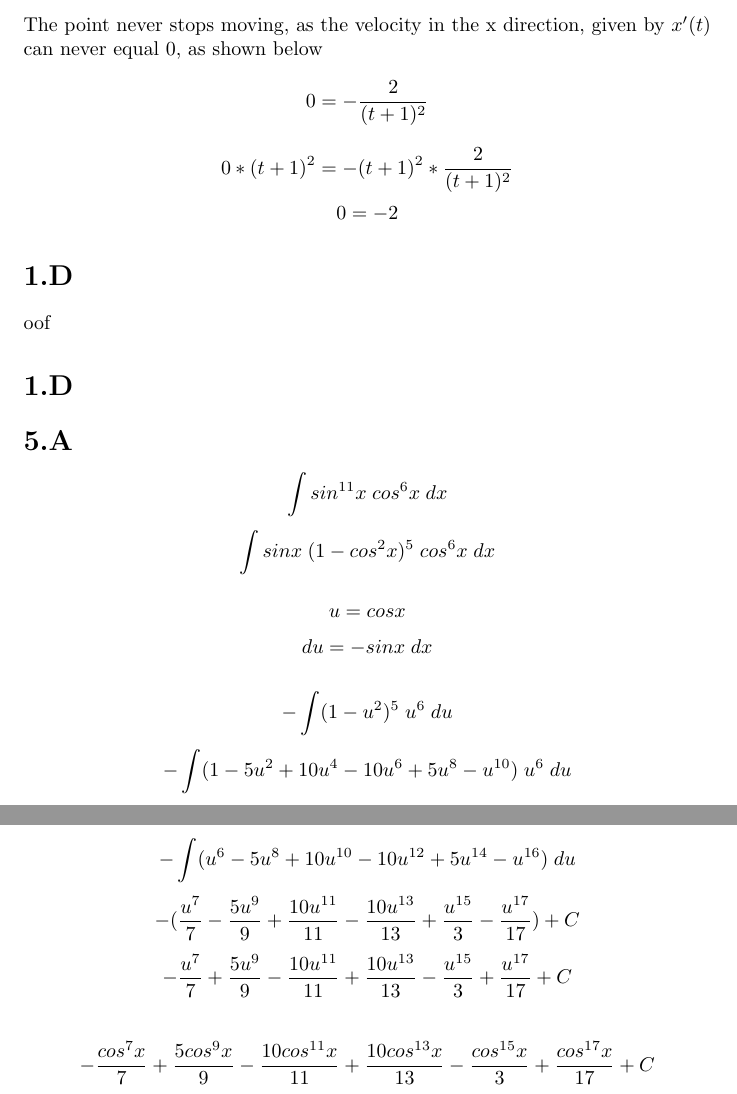
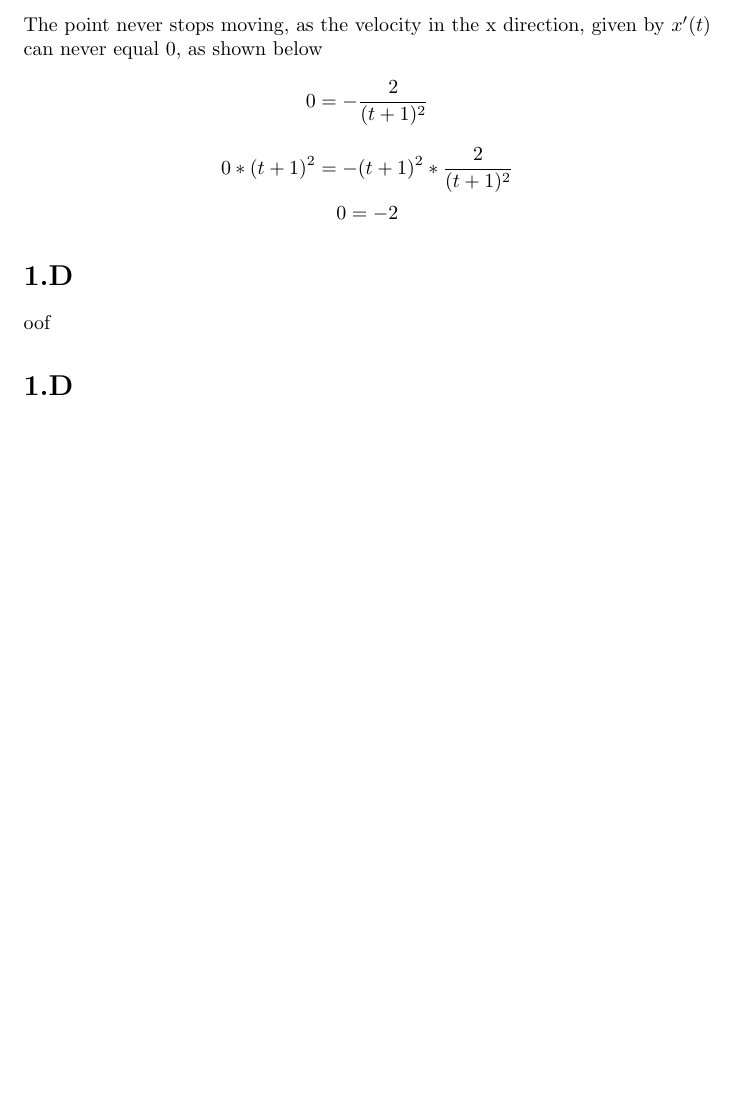
Before and after one commit to OriginalAndCreativeName/Latex, a LaTeX document (Test2/Test2Corrections.tex): two parts of pages 1 and 2 of 3 before the commit and part of the page after it, the two joined at a grey line, cut so that both start at the same text, the shorter picture padded with empty space. Compiled offline with pdfLaTeX.

Commit message:
dab part 2

```diff
--- a/Test2/Test2Corrections.tex
+++ b/Test2/Test2Corrections.tex
@@ -19,19 +19,3 @@ oof
 \section*{1.D}
 
 
-
-
-\section*{5.A}
-$$\int sin^{11}x\; cos^6x\;dx$$
-$$\int sinx\; (1-cos^2x)^5\; cos^6x\;dx$$
-
-$$u=cosx$$
-$$du=-sinx\;dx$$
-
-$$-\int (1-u^2)^5\; u^6\;du$$
-$$-\int (1-5u^2+10u^4-10u^6+5u^8-u^{10})\; u^6\;du$$
-$$-\int (u^6-5u^8+10u^{10}-10u^{12}+5u^{14}-u^{16})\; du$$
-$$-(\frac{u^7}{7}-\frac{5u^9}{9}+\frac{10u^{11}}{11}-\frac{10u^{13}}{13}+\frac{u^{15}}{3}-\frac{u^{17}}{17})+C$$
-$$-\frac{u^7}{7}+\frac{5u^9}{9}-\frac{10u^{11}}{11}+\frac{10u^{13}}{13}-\frac{u^{15}}{3}+\frac{u^{17}}{17}+C$$
-
-$$-\frac{cos^7x}{7}+\frac{5cos^9x}{9}-\frac{10cos^{11}x}{11}+\frac{10cos^{13}x}{13}-\frac{cos^{15}x}{3}+\frac{cos^{17}x}{17}+C$$
```
Also changed, not shown: Test2/Test2Corrections.pdf, Test2/Test2Corrections.tex (17 more changed lines), 3 other files.
